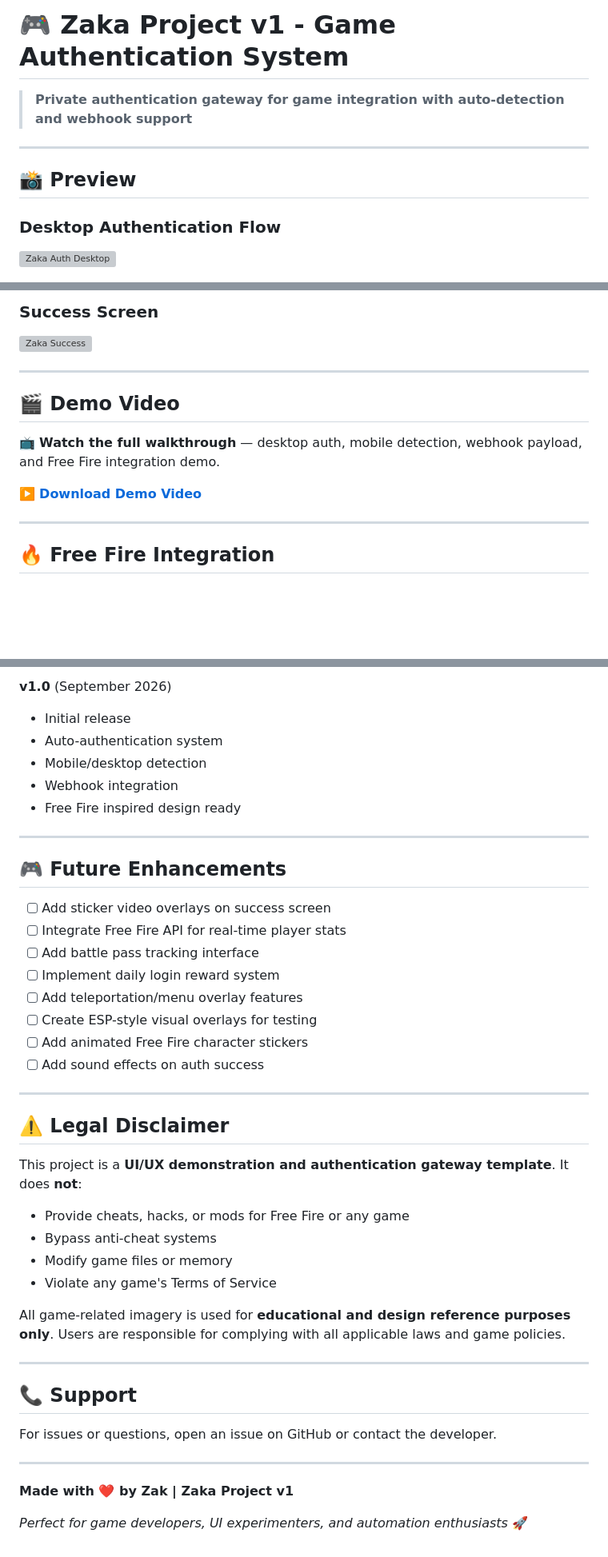
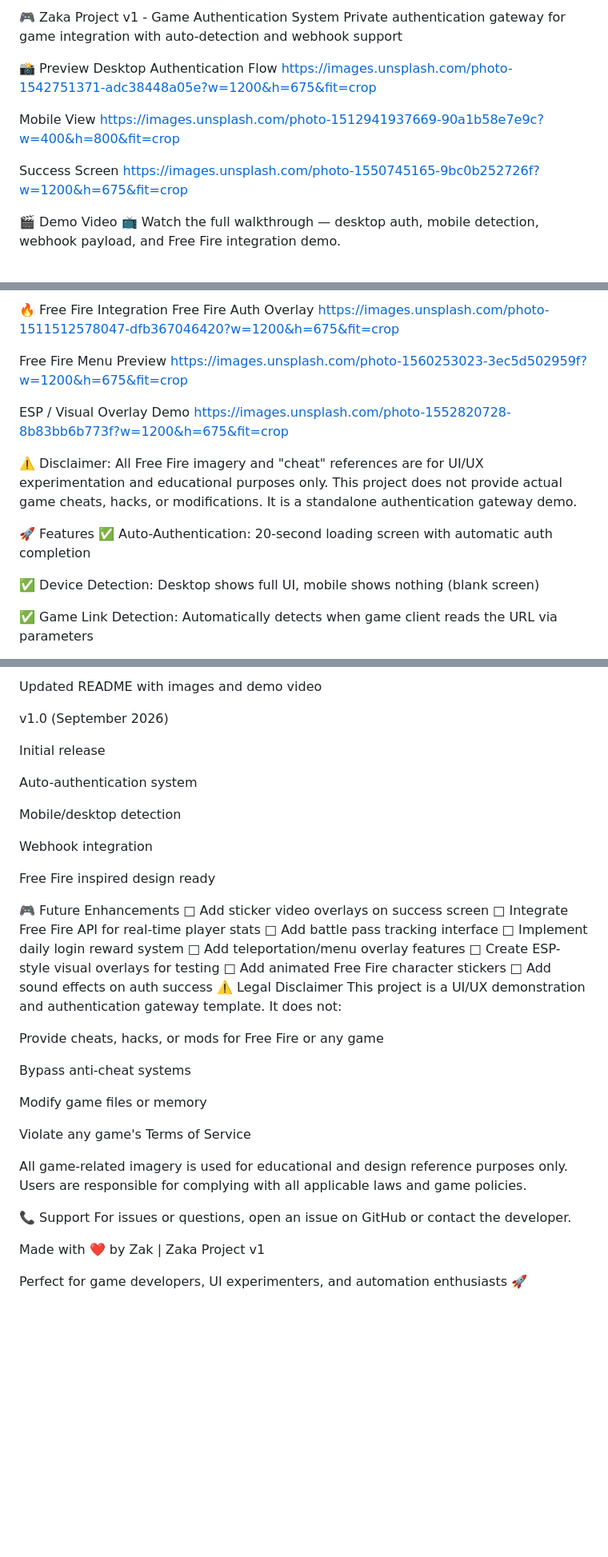
Before and after one commit to Fakezak/zaka-project-, a Markdown page: README.md, 3 parts joined by grey strips. Shown at 80% size. Drawn GitHub-style; blank space fills up the shorter version; grey boxes are pictures that could not be loaded.

```diff
--- a/README.md
+++ b/README.md
@@ -1,11 +1,16 @@
-# 🎮 Zaka Project v1 - Game Authentication System
+🎮 Zaka Project v1 - Game Authentication System
+Private authentication gateway for game integration with auto-detection and webhook support
 
-> **Private authentication gateway for game integration with auto-detection and webhook support**
+📸 Preview
+Desktop Authentication Flow
+https://images.unsplash.com/photo-1542751371-adc38448a05e?w=1200&h=675&fit=crop
 
----
+Mobile View
+https://images.unsplash.com/photo-1512941937669-90a1b58e7e9c?w=400&h=800&fit=crop
 
-## 📸 Preview
+Success Screen
+https://images.unsplash.com/photo-1550745165-9bc0b252726f?w=1200&h=675&fit=crop
 
-### Desktop Authentication Flow
-![Zaka Auth Desktop](screenshots/desktop-auth.png)
+🎬 Demo Video
+📺 Watch the full walkthrough — desktop auth, mobile detection, webhook payload, and Free Fire integration demo.
 
@@ -14,16 +18,20 @@
 
-### Success Screen
-![Zaka Success](screenshots/success-screen.png)
+🔥 Free Fire Integration
+Free Fire Auth Overlay
+https://images.unsplash.com/photo-1511512578047-dfb367046420?w=1200&h=675&fit=crop
 
----
+Free Fire Menu Preview
+https://images.unsplash.com/photo-1560253023-3ec5d502959f?w=1200&h=675&fit=crop
 
-## 🎬 Demo Video
+ESP / Visual Overlay Demo
+https://images.unsplash.com/photo-1552820728-8b83bb6b773f?w=1200&h=675&fit=crop
 
-📺 **Watch the full walkthrough** — desktop auth, mobile detection, webhook payload, and Free Fire integration demo.
+⚠️ Disclaimer: All Free Fire imagery and "cheat" references are for UI/UX experimentation and educational purposes only. This project does not provide actual game cheats, hacks, or modifications. It is a standalone authentication gateway demo.
 
-▶️ **[Download Demo Video](assets/demo.mp4)**
+🚀 Features
+✅ Auto-Authentication: 20-second loading screen with automatic auth completion
 
----
+✅ Device Detection: Desktop shows full UI, mobile shows nothing (blank screen)
 
-## 🔥 Free Fire Integration
+✅ Game Link Detection: Automatically detects when game client reads the URL via parameters
 
@@ -222,44 +190,43 @@ zaka-project-v1/
 
-**v1.0** (September 2026)
-- Initial release
-- Auto-authentication system
-- Mobile/desktop detection
-- Webhook integration
-- Free Fire inspired design ready
+Updated README with images and demo video
 
----
+v1.0 (September 2026)
 
-## 🎮 Future Enhancements
+Initial release
 
-- [ ] Add sticker video overlays on success screen
-- [ ] Integrate Free Fire API for real-time player stats
-- [ ] Add battle pass tracking interface
-- [ ] Implement daily login reward system
-- [ ] Add teleportation/menu overlay features
-- [ ] Create ESP-style visual overlays for testing
-- [ ] Add animated Free Fire character stickers
-- [ ] Add sound effects on auth success
+Auto-authentication system
 
----
+Mobile/desktop detection
 
-## ⚠️ Legal Disclaimer
+Webhook integration
 
-This project is a **UI/UX demonstration and authentication gateway template**. It does **not**:
-- Provide cheats, hacks, or mods for Free Fire or any game
-- Bypass anti-cheat systems
-- Modify game files or memory
-- Violate any game's Terms of Service
+Free Fire inspired design ready
 
-All game-related imagery is used for **educational and design reference purposes only**. Users are responsible for complying with all applicable laws and game policies.
+🎮 Future Enhancements
+□ Add sticker video overlays on success screen
+□ Integrate Free Fire API for real-time player stats
+□ Add battle pass tracking interface
+□ Implement daily login reward system
+□ Add teleportation/menu overlay features
+□ Create ESP-style visual overlays for testing
+□ Add animated Free Fire character stickers
+□ Add sound effects on auth success
+⚠️ Legal Disclaimer
+This project is a UI/UX demonstration and authentication gateway template. It does not:
 
----
+Provide cheats, hacks, or mods for Free Fire or any game
 
-## 📞 Support
+Bypass anti-cheat systems
 
+Modify game files or memory
+
+Violate any game's Terms of Service
+
+All game-related imagery is used for educational and design reference purposes only. Users are responsible for complying with all applicable laws and game policies.
+
+📞 Support
 For issues or questions, open an issue on GitHub or contact the developer.
 
----
+Made with ❤️ by Zak | Zaka Project v1
 
-**Made with ❤️ by Zak | Zaka Project v1**
-
-*Perfect for game developers, UI experimenters, and automation enthusiasts* 🚀
+Perfect for game developers, UI experimenters, and automation enthusiasts 🚀
```
Also changed, not shown: other parts of README.md (+63 -104 lines).
